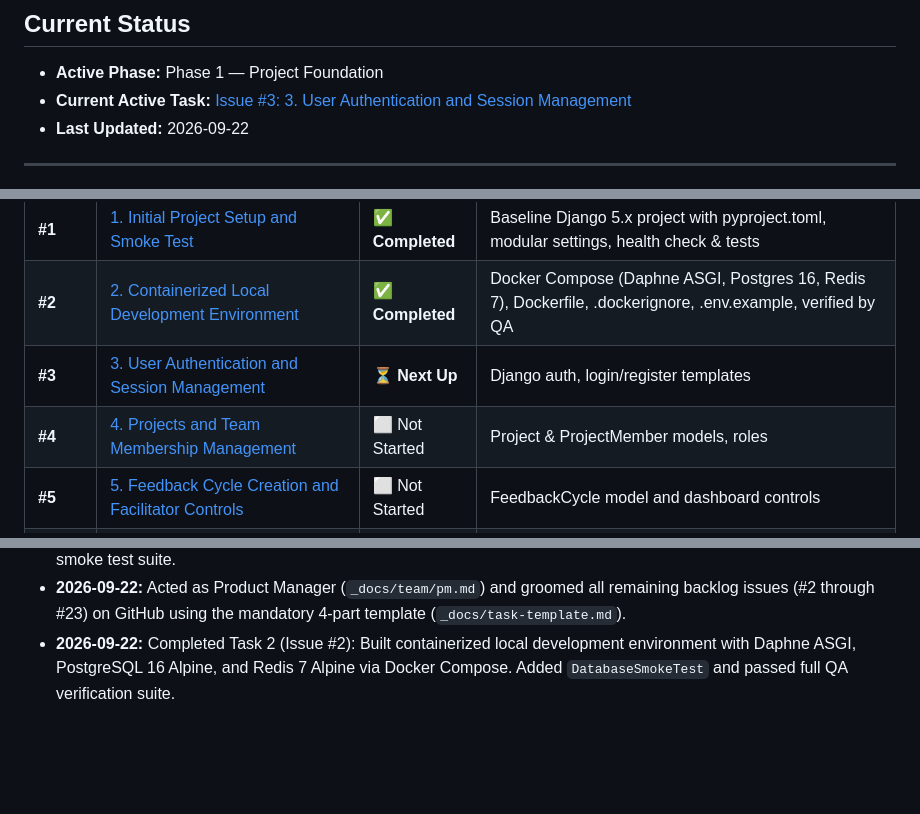
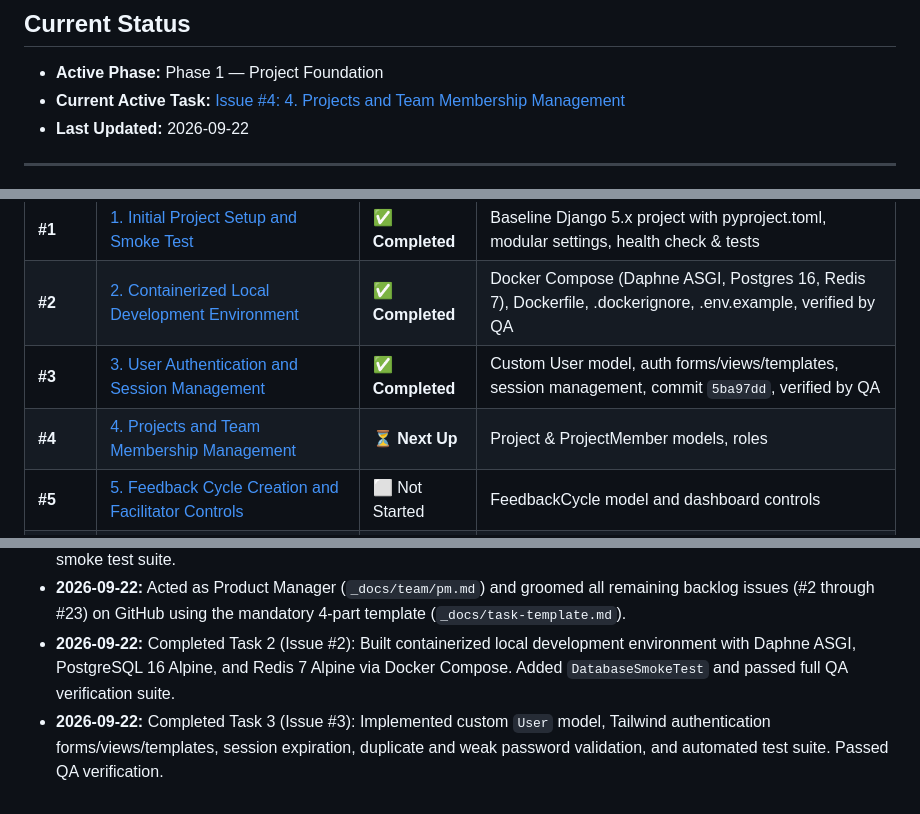
Before and after one commit to parnamijanesh-creator/project-feedback, a Markdown page: _docs/progress.md, 3 parts joined by grey strips. Rendered like a GitHub page; blank space fills up the shorter version.

Commit message:
docs: mark task 3 as completed and record QA verification (fixes #3)

```diff
--- a/_docs/progress.md
+++ b/_docs/progress.md
@@ -2,7 +2,7 @@
 
 ## Current Status
 - **Active Phase:** Phase 1 — Project Foundation
-- **Current Active Task:** [Issue #3: 3. User Authentication and Session Management](https://github.com/parnamijanesh-creator/project-feedback/issues/3)
+- **Current Active Task:** [Issue #4: 4. Projects and Team Membership Management](https://github.com/parnamijanesh-creator/project-feedback/issues/4)
 - **Last Updated:** 2026-09-22
 
 ---
@@ -13,8 +13,8 @@
 | :--- | :--- | :--- | :--- |
 | **#1** | [1. Initial Project Setup and Smoke Test](https://github.com/parnamijanesh-creator/project-feedback/issues/1) | ✅ **Completed** | Baseline Django 5.x project with pyproject.toml, modular settings, health check & tests |
 | **#2** | [2. Containerized Local Development Environment](https://github.com/parnamijanesh-creator/project-feedback/issues/2) | ✅ **Completed** | Docker Compose (Daphne ASGI, Postgres 16, Redis 7), Dockerfile, .dockerignore, .env.example, verified by QA |
-| **#3** | [3. User Authentication and Session Management](https://github.com/parnamijanesh-creator/project-feedback/issues/3) | ⏳ **Next Up** | Django auth, login/register templates |
-| **#4** | [4. Projects and Team Membership Management](https://github.com/parnamijanesh-creator/project-feedback/issues/4) | ⬜ Not Started | Project & ProjectMember models, roles |
+| **#3** | [3. User Authentication and Session Management](https://github.com/parnamijanesh-creator/project-feedback/issues/3) | ✅ **Completed** | Custom User model, auth forms/views/templates, session management, commit `5ba97dd`, verified by QA |
+| **#4** | [4. Projects and Team Membership Management](https://github.com/parnamijanesh-creator/project-feedback/issues/4) | ⏳ **Next Up** | Project & ProjectMember models, roles |
 | **#5** | [5. Feedback Cycle Creation and Facilitator Controls](https://github.com/parnamijanesh-creator/project-feedback/issues/5) | ⬜ Not Started | FeedbackCycle model and dashboard controls |
 | **#6** | [6. Feedback Card Models and Anonymity Logic](https://github.com/parnamijanesh-creator/project-feedback/issues/6) | ⬜ Not Started | FeedbackCard model with decoupled anonymous entries |
 | **#7** | [7. Feedback Submission Interface with HTMX](https://github.com/parnamijanesh-creator/project-feedback/issues/7) | ⬜ Not Started | Start/Stop/Continue card submission form |
@@ -45,3 +45,4 @@
 - **2026-09-22:** Completed Task 1 (Issue #1): Baseline Django 5.x project configured with modular settings (base/local/prod), ASGI/WSGI entry points, pyproject.toml dependencies, health check endpoint, and automated smoke test suite.
 - **2026-09-22:** Acted as Product Manager (`_docs/team/pm.md`) and groomed all remaining backlog issues (#2 through #23) on GitHub using the mandatory 4-part template (`_docs/task-template.md`).
 - **2026-09-22:** Completed Task 2 (Issue #2): Built containerized local development environment with Daphne ASGI, PostgreSQL 16 Alpine, and Redis 7 Alpine via Docker Compose. Added `DatabaseSmokeTest` and passed full QA verification suite.
+- **2026-09-22:** Completed Task 3 (Issue #3): Implemented custom `User` model, Tailwind authentication forms/views/templates, session expiration, duplicate and weak password validation, and automated test suite. Passed QA verification.
```
